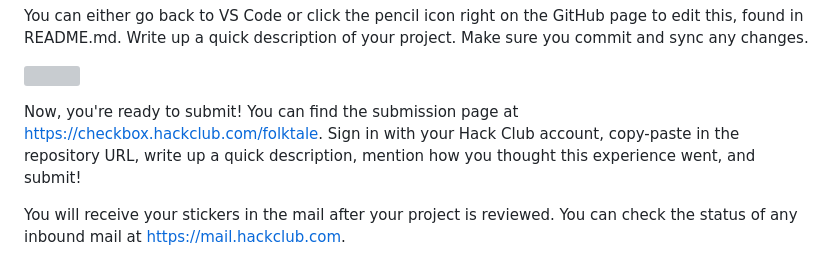
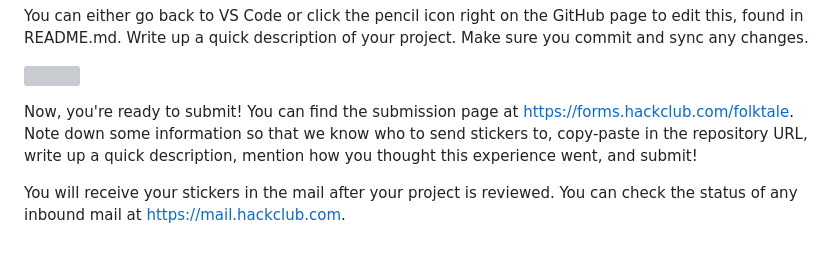
Before and after one commit to hackclub/folktale, a Markdown page: guide/6-submitting.md, the part around the change. GitHub-like rendering; grey boxes are pictures that could not be loaded.

Commit message:
Updated guides for submission and formatting

```diff
--- a/guide/6-submitting.md
+++ b/guide/6-submitting.md
@@ -79,9 +79,9 @@ Write up a quick description of your project. Make sure you commit and sync any
 ![](images/36-repository.png)
 
 Now, you're ready to submit! You can find the submission page
-at [https://checkbox.hackclub.com/folktale](https://checkbox.hackclub.com/folktale). Sign in with your Hack Club
-account, copy-paste in the repository URL, write up a quick description, mention how you thought this experience went,
-and submit!
+at [https://forms.hackclub.com/folktale](https://forms.hackclub.com/folktale). Note down some information so that we
+know who to send stickers to, copy-paste in the repository URL, write up a quick description, mention how you thought
+this experience went, and submit!
 
 You will receive your stickers in the mail after your project is reviewed. You can check the status of any inbound mail
 at [https://mail.hackclub.com](https://mail.hackclub.com).
```
Also changed, not shown: guide/4-how-to-code.md (+1 -1 lines).
